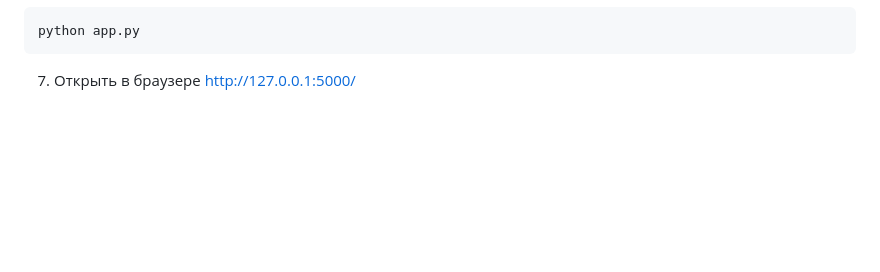
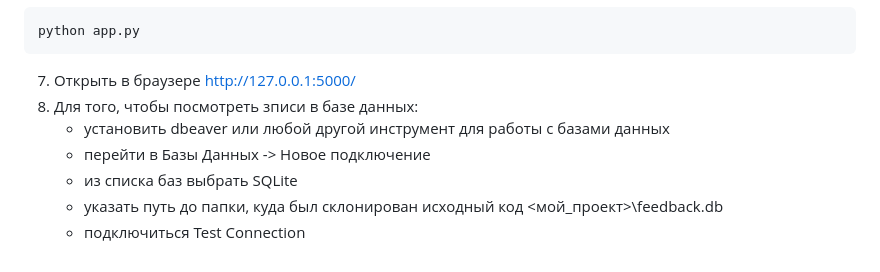
Before and after one commit to azagitova95/CreetProject, a Markdown page: README.md, the part around the change. GitHub-like rendering; blank space fills up the shorter version.

````diff
--- a/README.md
+++ b/README.md
@@ -48,3 +48,9 @@ pip install -r requirements.txt
 python app.py
 ```
 7. Открыть в браузере http://127.0.0.1:5000/
+8. Для того, чтобы посмотреть зписи в базе данных:
+   - установить dbeaver или любой другой инструмент для работы с базами данных
+   - перейти в Базы Данных -> Новое подключение
+   - из списка баз выбрать SQLite
+   - указать путь до папки, куда был склонирован исходный код <мой_проект>\feedback.db
+   - подключиться Test Connection
````
